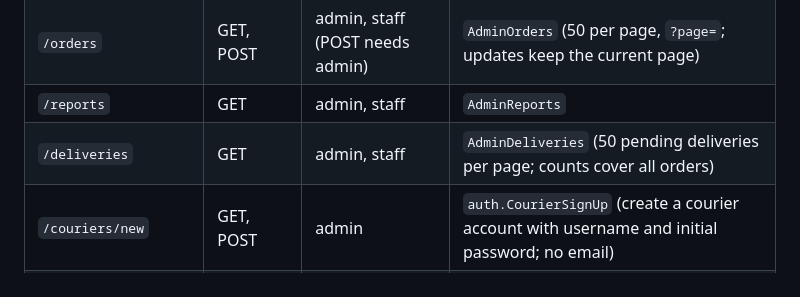
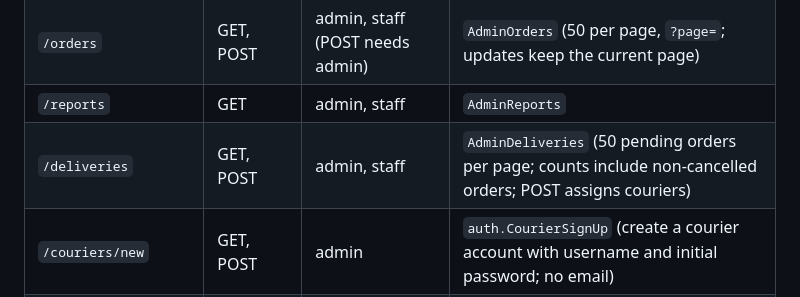
Before and after one commit to kyambuthia/sokomoko, a Markdown page: docs/03-http-surface.md, the part around the change. GitHub-like rendering.

Commit message:
docs(admin): clarify delivery board methods

```diff
--- a/docs/03-http-surface.md
+++ b/docs/03-http-surface.md
@@ -101,7 +101,7 @@ address as a draft and re-renders the form with `422`.
 | `/products` | GET | admin, staff | `AdminProducts` (50 per page, `?page=`) |
 | `/orders` | GET, POST | admin, staff (POST needs admin) | `AdminOrders` (50 per page, `?page=`; updates keep the current page) |
 | `/reports` | GET | admin, staff | `AdminReports` |
-| `/deliveries` | GET | admin, staff | `AdminDeliveries` (50 pending deliveries per page; counts cover all orders) |
+| `/deliveries` | GET, POST | admin, staff | `AdminDeliveries` (50 pending orders per page; counts include non-cancelled orders; POST assigns couriers) |
 | `/couriers/new` | GET, POST | admin | `auth.CourierSignUp` (create a courier account with username and initial password; no email) |
 | `/courier` | GET | public | Redirect to the courier host's `/login` |
 | `/categories` | GET, POST | admin, staff | `AdminCategories` (list, create, rename with `action=update`, delete); `?edit=<id>` opens the edit form |
```
